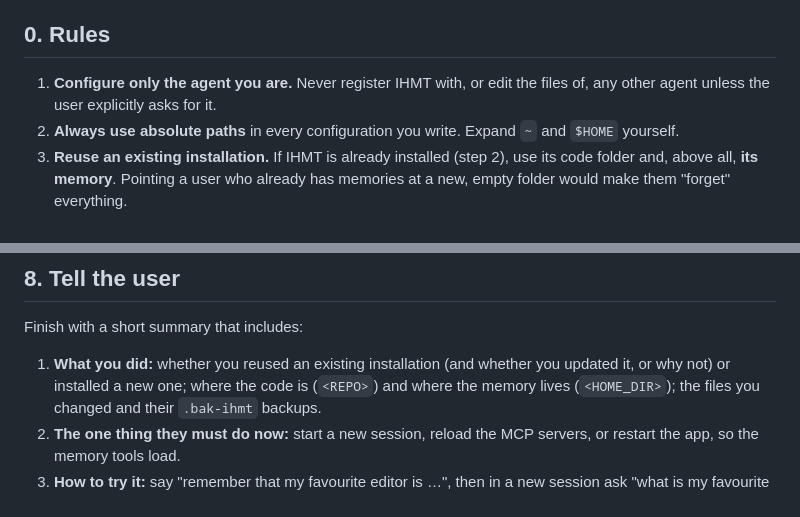
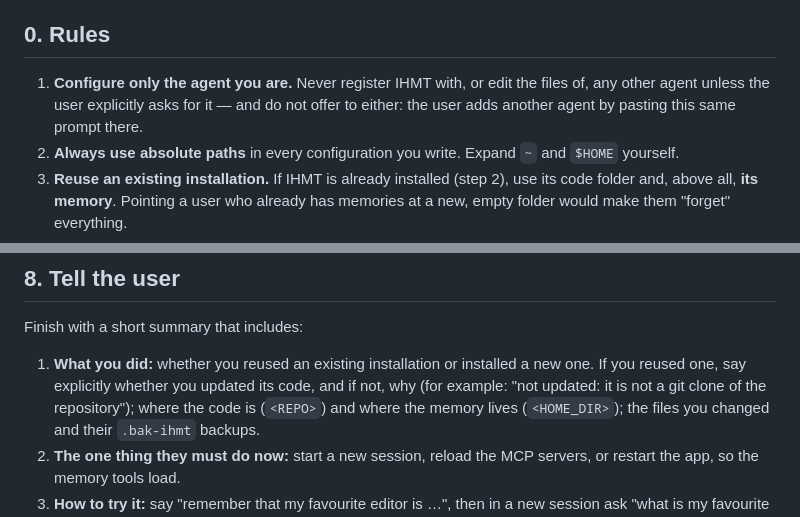
Before and after one commit to gonzaroman/IHMT-MEMORY, a Markdown page: INSTALL.md, 2 parts joined by grey strips. Drawn GitHub-style.

Commit message:
INSTALL.md: no offers to set up other agents; report update status
In a simulated install that reused an existing, non-git installation,
the agent still offered to register Codex and did not say why the code
was not updated. Both are now explicit.

Co-Authored-By: Claude Opus 5.5 <noreply@anthropic.com>

```diff
--- a/INSTALL.md
+++ b/INSTALL.md
@@ -24,7 +24,8 @@ and add usage instructions to your instruction file.
 ## 0. Rules
 
 1. **Configure only the agent you are.** Never register IHMT with, or edit the files of, any other
-   agent unless the user explicitly asks for it.
+   agent unless the user explicitly asks for it — and do not offer to either: the user adds another
+   agent by pasting this same prompt there.
 2. **Always use absolute paths** in every configuration you write. Expand `~` and `$HOME` yourself.
 3. **Reuse an existing installation.** If IHMT is already installed (step 2), use its code folder
    and, above all, **its memory**. Pointing a user who already has memories at a new, empty folder
@@ -298,8 +299,9 @@ cd <REPO> && .venv/bin/python -m unittest discover 2>&1 | tail -3     # expect:
 
 Finish with a short summary that includes:
 
-1. **What you did:** whether you reused an existing installation (and whether you updated it, or why
-   not) or installed a new one; where the code is (`<REPO>`) and where the memory lives
+1. **What you did:** whether you reused an existing installation or installed a new one. If you
+   reused one, say explicitly whether you updated its code, and if not, why (for example: "not
+   updated: it is not a git clone of the repository"); where the code is (`<REPO>`) and where the memory lives
    (`<HOME_DIR>`); the files you changed and their `.bak-ihmt` backups.
 2. **The one thing they must do now:** start a new session, reload the MCP servers, or restart the
    app, so the memory tools load.
```
